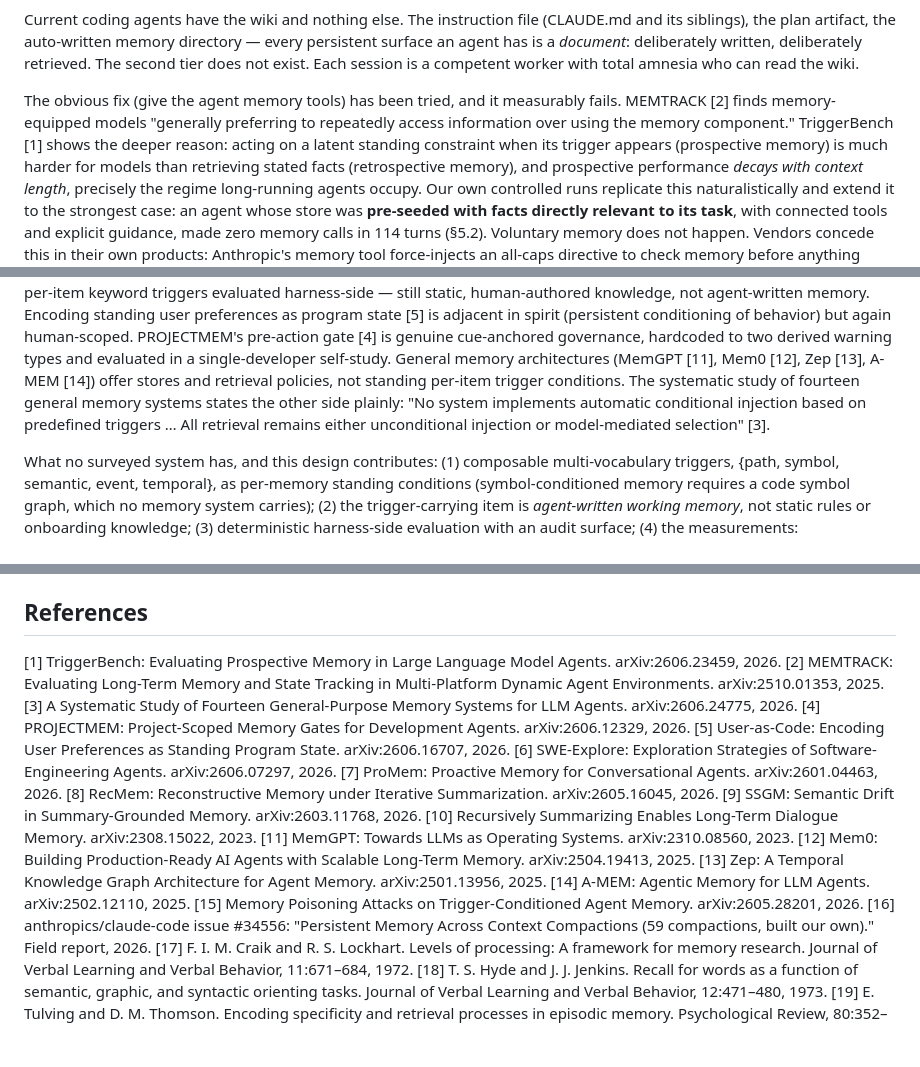
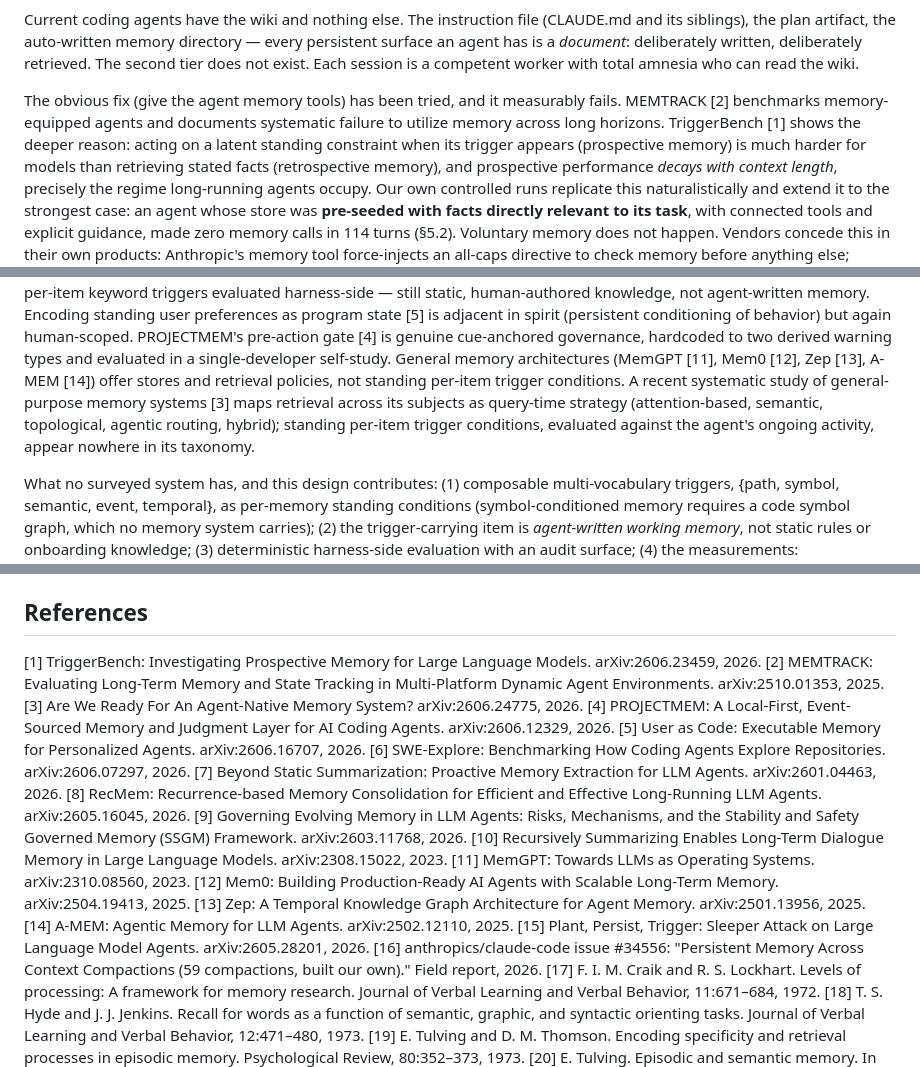
Before and after one commit to swapnanil/vectr, a Markdown page: research/brain-memory/delivery-not-storage.md, 3 parts joined by grey strips. Drawn GitHub-style; blank space fills up the shorter version.

Commit message:
research: reconcile references against live arXiv pages
Corrected nine reference titles that carried stale working titles
([1],[3]-[9],[15]; [10] truncation). Content attributions re-verified
against the papers: replaced the [2] and [3] quoted sentences with
paraphrases supported by the actual texts, scoped the [15] defense
claim to what the paper tests (lightweight rule/filter defenses
insufficient), and split the summarization-drift citation cluster into
lossy extraction [7,8] vs iterative re-encoding drift [9,10].
TriggerBench [1] and PROJECTMEM [4] attributions verified as written.

Co-Authored-By: Claude Fable 5 <noreply@anthropic.com>

```diff
--- a/research/brain-memory/delivery-not-storage.md
+++ b/research/brain-memory/delivery-not-storage.md
@@ -63,9 +63,9 @@ exist. Each session is a competent worker with total amnesia who can read
 the wiki.
 
 The obvious fix (give the agent memory tools) has been tried, and it
-measurably fails. MEMTRACK [2] finds memory-equipped models "generally
-preferring to repeatedly access information over using the memory
-component." TriggerBench [1] shows the deeper reason: acting on a latent
+measurably fails. MEMTRACK [2] benchmarks memory-equipped agents and
+documents systematic failure to utilize memory across long horizons.
+TriggerBench [1] shows the deeper reason: acting on a latent
 standing constraint when its trigger appears (prospective memory) is much
 harder for models than retrieving stated facts (retrospective memory), and
 prospective performance *decays with context length*, precisely the
@@ -628,11 +629,12 @@ pre-action gate [4] is genuine cue-anchored governance,
 hardcoded to two derived warning types and evaluated in a
 single-developer self-study. General memory architectures (MemGPT
 [11], Mem0 [12], Zep [13], A-MEM [14]) offer stores and retrieval
-policies, not standing per-item trigger conditions. The systematic
-study of fourteen general memory systems states the other side plainly:
-"No system implements automatic conditional injection based on
-predefined triggers … All retrieval remains either unconditional
-injection or model-mediated selection" [3].
+policies, not standing per-item trigger conditions. A recent
+systematic study of general-purpose memory systems [3] maps retrieval
+across its subjects as query-time strategy (attention-based, semantic,
+topological, agentic routing, hybrid); standing per-item trigger
+conditions, evaluated against the agent's ongoing activity, appear
+nowhere in its taxonomy.
 
 What no surveyed system has, and this design contributes: (1)
 composable multi-vocabulary triggers, {path, symbol, semantic, event,
@@ -743,26 +745,27 @@ from the same repository.
 
 ## References
 
-[1] TriggerBench: Evaluating Prospective Memory in Large Language
-Model Agents. arXiv:2606.23459, 2026.
+[1] TriggerBench: Investigating Prospective Memory for Large Language
+Models. arXiv:2606.23459, 2026.
 [2] MEMTRACK: Evaluating Long-Term Memory and State Tracking in
 Multi-Platform Dynamic Agent Environments. arXiv:2510.01353, 2025.
-[3] A Systematic Study of Fourteen General-Purpose Memory Systems for
-LLM Agents. arXiv:2606.24775, 2026.
-[4] PROJECTMEM: Project-Scoped Memory Gates for Development Agents.
-arXiv:2606.12329, 2026.
-[5] User-as-Code: Encoding User Preferences as Standing Program State.
+[3] Are We Ready For An Agent-Native Memory System?
+arXiv:2606.24775, 2026.
+[4] PROJECTMEM: A Local-First, Event-Sourced Memory and Judgment
+Layer for AI Coding Agents. arXiv:2606.12329, 2026.
+[5] User as Code: Executable Memory for Personalized Agents.
 arXiv:2606.16707, 2026.
-[6] SWE-Explore: Exploration Strategies of Software-Engineering
-Agents. arXiv:2606.07297, 2026.
-[7] ProMem: Proactive Memory for Conversational Agents.
-arXiv:2601.04463, 2026.
-[8] RecMem: Reconstructive Memory under Iterative Summarization.
-arXiv:2605.16045, 2026.
-[9] SSGM: Semantic Drift in Summary-Grounded Memory.
+[6] SWE-Explore: Benchmarking How Coding Agents Explore Repositories.
+arXiv:2606.07297, 2026.
+[7] Beyond Static Summarization: Proactive Memory Extraction for LLM
+Agents. arXiv:2601.04463, 2026.
+[8] RecMem: Recurrence-based Memory Consolidation for Efficient and
+Effective Long-Running LLM Agents. arXiv:2605.16045, 2026.
+[9] Governing Evolving Memory in LLM Agents: Risks, Mechanisms, and
+the Stability and Safety Governed Memory (SSGM) Framework.
 arXiv:2603.11768, 2026.
-[10] Recursively Summarizing Enables Long-Term Dialogue Memory.
-arXiv:2308.15022, 2023.
+[10] Recursively Summarizing Enables Long-Term Dialogue Memory in
+Large Language Models. arXiv:2308.15022, 2023.
 [11] MemGPT: Towards LLMs as Operating Systems. arXiv:2310.08560,
 2023.
 [12] Mem0: Building Production-Ready AI Agents with Scalable Long-Term
@@ -770,8 +773,8 @@ Memory. arXiv:2504.19413, 2025.
 [13] Zep: A Temporal Knowledge Graph Architecture for Agent Memory.
 arXiv:2501.13956, 2025.
 [14] A-MEM: Agentic Memory for LLM Agents. arXiv:2502.12110, 2025.
-[15] Memory Poisoning Attacks on Trigger-Conditioned Agent Memory.
-arXiv:2605.28201, 2026.
+[15] Plant, Persist, Trigger: Sleeper Attack on Large Language Model
+Agents. arXiv:2605.28201, 2026.
 [16] anthropics/claude-code issue #34556: "Persistent Memory Across
 Context Compactions (59 compactions, built our own)." Field report,
 2026.
```
Also changed, not shown: other parts of research/brain-memory/delivery-not-storage.md (+6 -5 lines).
